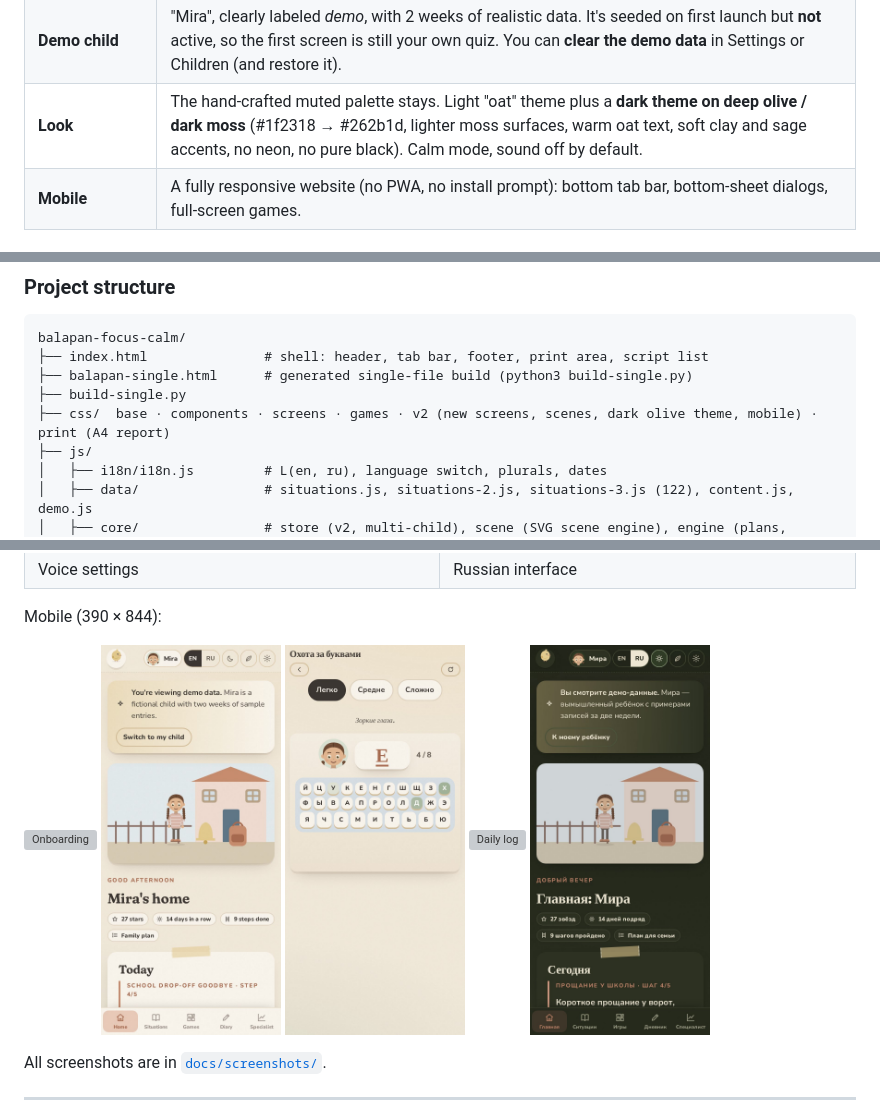
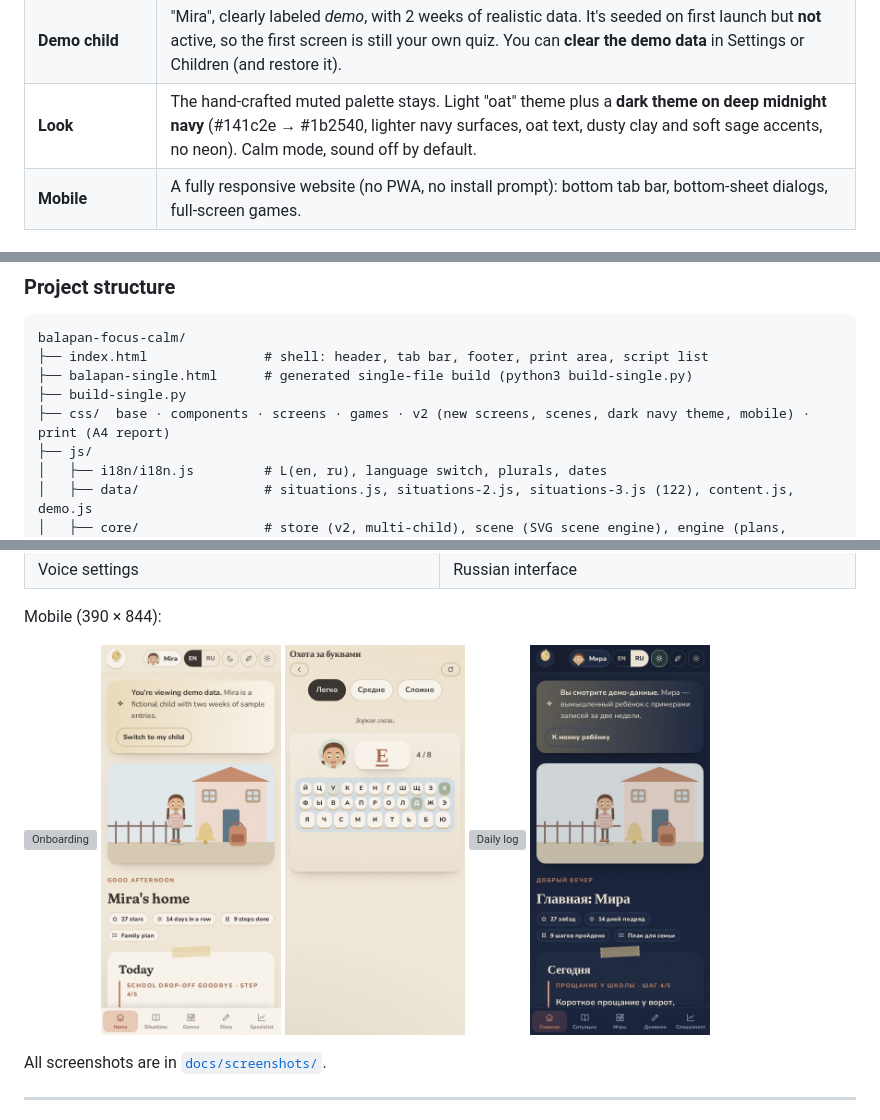
Before and after one commit to zz111111ddd/balapan-focus-calm, a Markdown page: README.md, 3 parts joined by grey strips. Drawn GitHub-style; pictures changed too: docs/screenshots/mobile-06-dark-home.jpg; grey boxes are pictures that could not be loaded.

Commit message:
Dark theme back to midnight navy (palette from 4c464c1), README and theme-color restored; retake dark screenshots

```diff
--- a/README.md
+++ b/README.md
@@ -45,7 +45,7 @@ It runs from `file://`: data lives in classic JS files (no `fetch`, no ES module
 | **Mood stickers** | 8 hand-drawn faces by time of day (morning, midday, after school, evening), with day and week views. |
 | **Specialist tab** | Per-child summary, sleep-vs-mood chart, scatter with a trend line and Pearson *r*, trigger outcomes by day, screen time vs mood, a correlation table, a triggers table, moods by time of day, a daily-log table, diary entries and plans. Filters: 7/14/30 days, all or a custom range, plus specialist role and name. **Printable A4 report** in the chosen language ([EN sample](docs/sample-report-en.pdf), [RU sample](docs/sample-report-ru.pdf)), and per-child **JSON export/import**. |
 | **Demo child** | "Mira", clearly labeled *demo*, with 2 weeks of realistic data. It's seeded on first launch but **not** active, so the first screen is still your own quiz. You can **clear the demo data** in Settings or Children (and restore it). |
-| **Look** | The hand-crafted muted palette stays. Light "oat" theme plus a **dark theme on deep olive / dark moss** (#1f2318 → #262b1d, lighter moss surfaces, warm oat text, soft clay and sage accents, no neon, no pure black). Calm mode, sound off by default. |
+| **Look** | The hand-crafted muted palette stays. Light "oat" theme plus a **dark theme on deep midnight navy** (#141c2e → #1b2540, lighter navy surfaces, oat text, dusty clay and soft sage accents, no neon). Calm mode, sound off by default. |
 | **Mobile** | A fully responsive website (no PWA, no install prompt): bottom tab bar, bottom-sheet dialogs, full-screen games. |
 
 ### The games
@@ -98,7 +98,7 @@ balapan-focus-calm/
 ├── index.html               # shell: header, tab bar, footer, print area, script list
 ├── balapan-single.html      # generated single-file build (python3 build-single.py)
 ├── build-single.py
-├── css/  base · components · screens · games · v2 (new screens, scenes, dark olive theme, mobile) · print (A4 report)
+├── css/  base · components · screens · games · v2 (new screens, scenes, dark navy theme, mobile) · print (A4 report)
 ├── js/
 │   ├── i18n/i18n.js         # L(en, ru), language switch, plurals, dates
 │   ├── data/                # situations.js, situations-2.js, situations-3.js (122), content.js, demo.js
```
Also changed, not shown: other parts of README.md (+2 -2 lines), docs/screenshots/desktop-18-dark-home.jpg, docs/screenshots/desktop-19-dark-specialist.jpg, docs/screenshots/mobile-07-dark-specialist.jpg, docs/screenshots/mobile-08-game-simon.jpg, 3 other files.
